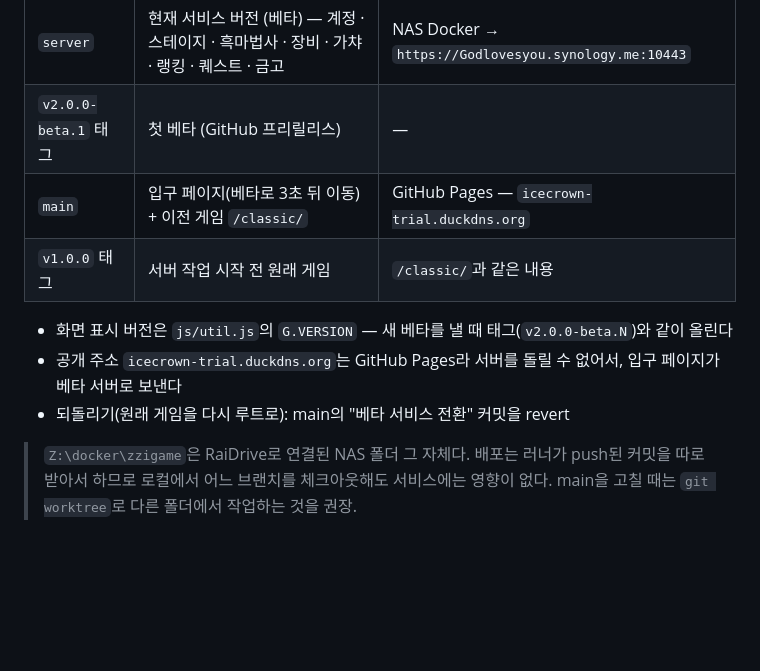
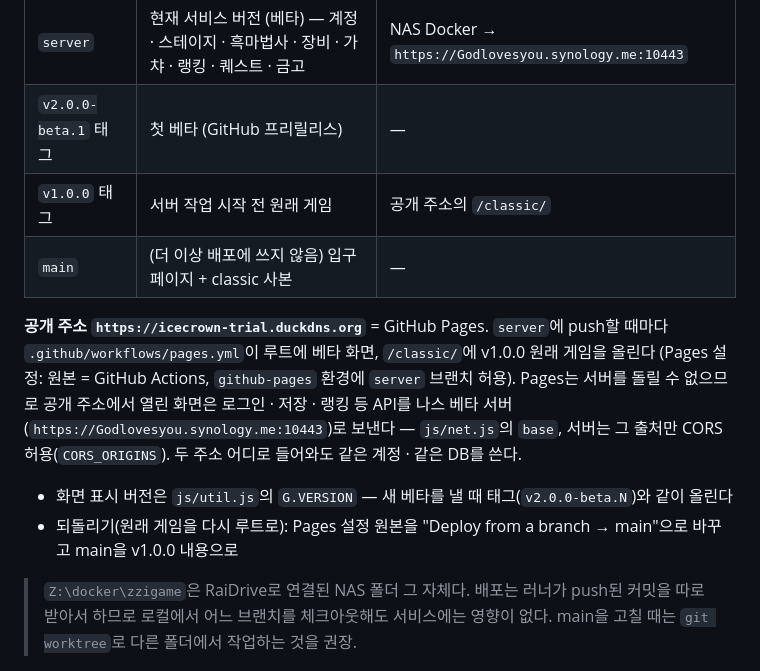
Before and after one commit to wlgns02048/zzigame, a Markdown page: docs/NAS_DEPLOY.md, the part around the change. Rendered like a GitHub page; blank space fills up the shorter version.

Commit message:
문서: 공개 주소 = 베타 화면(Pages) + 나스 API 구성 기록
Co-Authored-By: Claude Opus 5.5 <noreply@anthropic.com>
Claude-Session: https://claude.ai/code/session_011qzbuwupuY7idcT7L5uQQR

```diff
--- a/docs/NAS_DEPLOY.md
+++ b/docs/NAS_DEPLOY.md
@@ -6,12 +6,17 @@
 |---|---|---|
 | `server` | 현재 서비스 버전 (베타) — 계정 · 스테이지 · 흑마법사 · 장비 · 가챠 · 랭킹 · 퀘스트 · 금고 | NAS Docker → `https://Godlovesyou.synology.me:10443` |
 | `v2.0.0-beta.1` 태그 | 첫 베타 (GitHub 프리릴리스) | — |
-| `main` | 입구 페이지(베타로 3초 뒤 이동) + 이전 게임 `/classic/` | GitHub Pages — `icecrown-trial.duckdns.org` |
-| `v1.0.0` 태그 | 서버 작업 시작 전 원래 게임 | `/classic/`과 같은 내용 |
+| `v1.0.0` 태그 | 서버 작업 시작 전 원래 게임 | 공개 주소의 `/classic/` |
+| `main` | (더 이상 배포에 쓰지 않음) 입구 페이지 + classic 사본 | — |
+
+**공개 주소 `https://icecrown-trial.duckdns.org`** = GitHub Pages. `server`에 push할 때마다 `.github/workflows/pages.yml`이
+루트에 베타 화면, `/classic/`에 v1.0.0 원래 게임을 올린다 (Pages 설정: 원본 = GitHub Actions, `github-pages` 환경에 `server` 브랜치 허용).
+Pages는 서버를 돌릴 수 없으므로 공개 주소에서 열린 화면은 로그인 · 저장 · 랭킹 등 API를 나스 베타 서버
+(`https://Godlovesyou.synology.me:10443`)로 보낸다 — `js/net.js`의 `base`, 서버는 그 출처만 CORS 허용(`CORS_ORIGINS`).
+두 주소 어디로 들어와도 같은 계정 · 같은 DB를 쓴다.
 
 - 화면 표시 버전은 `js/util.js`의 `G.VERSION` — 새 베타를 낼 때 태그(`v2.0.0-beta.N`)와 같이 올린다
-- 공개 주소 `icecrown-trial.duckdns.org`는 GitHub Pages라 서버를 돌릴 수 없어서, 입구 페이지가 베타 서버로 보낸다
-- 되돌리기(원래 게임을 다시 루트로): main의 "베타 서비스 전환" 커밋을 revert
+- 되돌리기(원래 게임을 다시 루트로): Pages 설정 원본을 "Deploy from a branch → main"으로 바꾸고 main을 v1.0.0 내용으로
 
 > `Z:\docker\zzigame`은 RaiDrive로 연결된 NAS 폴더 그 자체다. 배포는 러너가 push된 커밋을 따로 받아서 하므로
 > 로컬에서 어느 브랜치를 체크아웃해도 서비스에는 영향이 없다. main을 고칠 때는 `git worktree`로 다른 폴더에서 작업하는 것을 권장.
```
